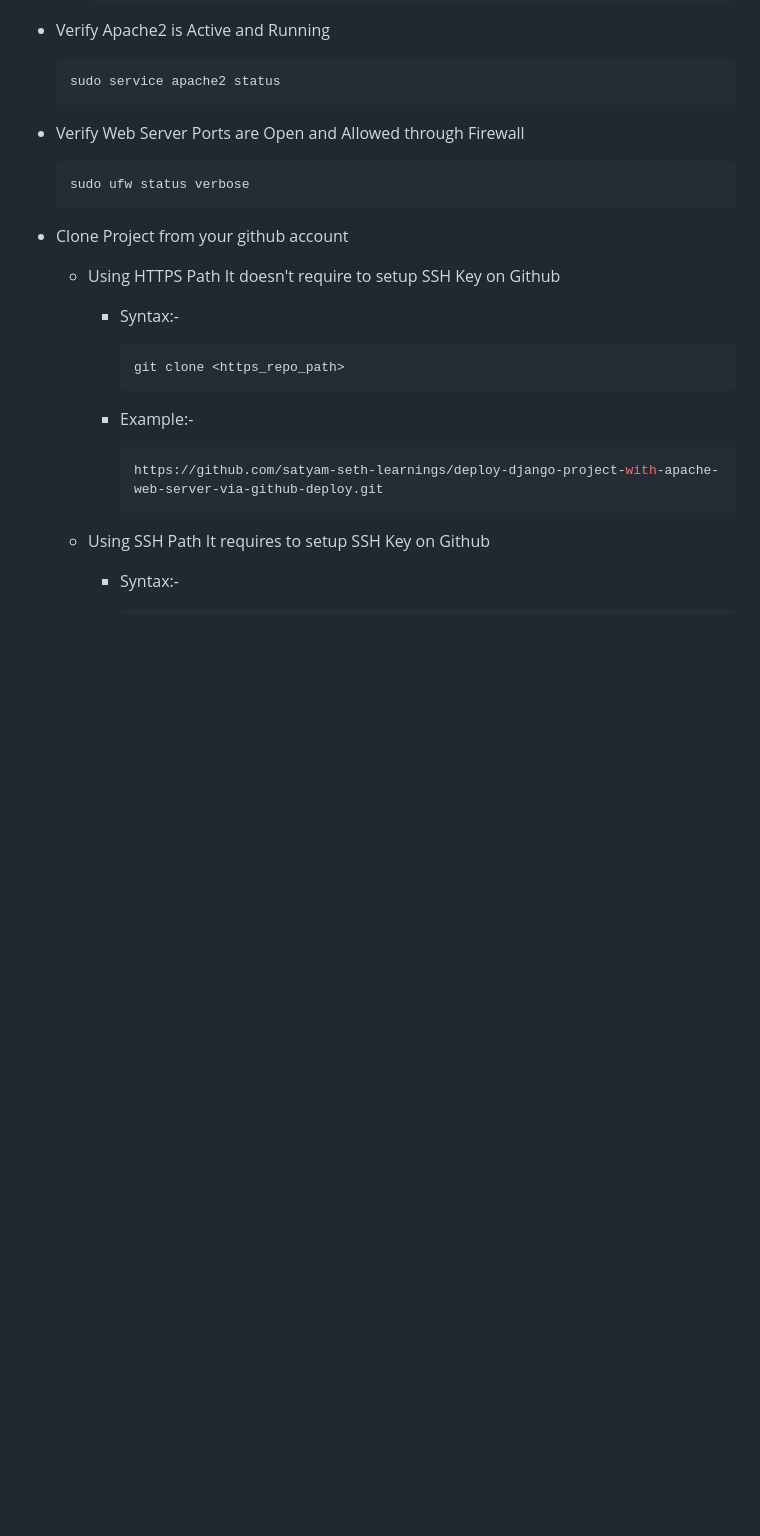
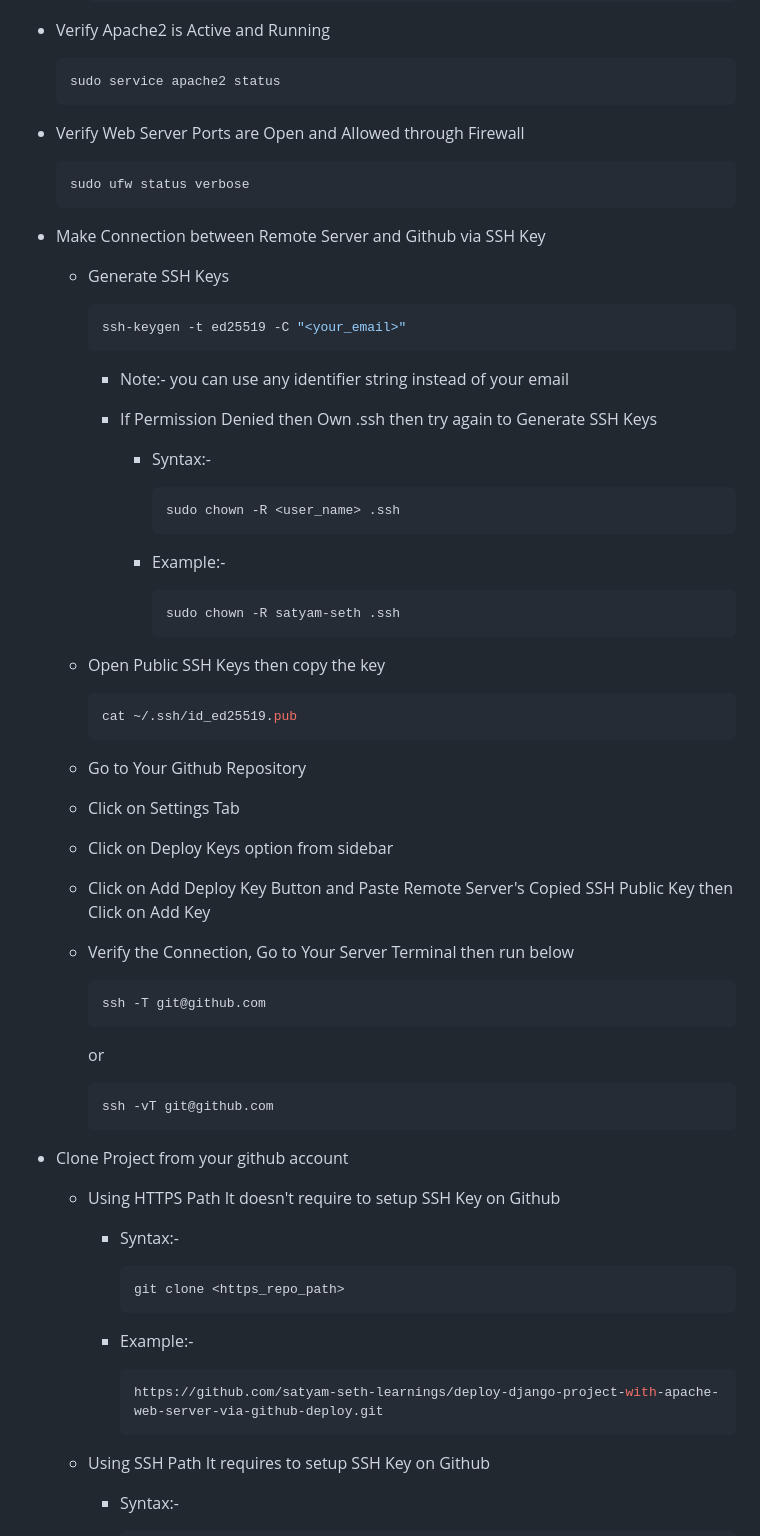
Before and after one commit to satyam-seth-learnings/devops-learning, a Markdown page: 41.deploy-django-project-with-apache-web-server-via-github/41.deploy-django-project-with-apache-web-server-via-github.md, the part around the change. Drawn GitHub-style; blank space fills up the shorter version.

Commit message:
update deploy django project with apache web server via github steps

````diff
--- a/41.deploy-django-project-with-apache-web-server-via-github/41.deploy-django-project-with-apache-web-server-via-github.md
+++ b/41.deploy-django-project-with-apache-web-server-via-github/41.deploy-django-project-with-apache-web-server-via-github.md
@@ -98,6 +98,57 @@
     ```sh
     sudo ufw status verbose
     ```
+
+- Make Connection between Remote Server and Github via SSH Key
+
+    - Generate SSH Keys
+
+        ```sh
+        ssh-keygen -t ed25519 -C "<your_email>"
+        ```
+
+        - Note:- you can use any identifier string instead of your email
+
+        - If Permission Denied then Own .ssh then try again to Generate SSH Keys
+
+            - Syntax:-
+
+                ```sh
+                sudo chown -R <user_name> .ssh
+                ```
+
+            - Example:-
+
+                ```sh
+                sudo chown -R satyam-seth .ssh
+                ```
+
+    - Open Public SSH Keys then copy the key
+
+        ```sh
+        cat ~/.ssh/id_ed25519.pub
+        ```
+
+    - Go to Your Github Repository
+
+    - Click on Settings Tab
+
+    - Click on Deploy Keys option from sidebar
+
+    - Click on Add Deploy Key Button and Paste Remote Server's Copied SSH Public Key then Click on Add Key
+
+    - Verify the Connection, Go to Your Server Terminal then run below
+
+        ```sh
+        ssh -T git@github.com
+        ```
+
+        or
+
+        ```sh
+        ssh -vT git@github.com
+        ```
+
 - Clone Project from your github account
 
     - Using HTTPS Path It doesn't require to setup SSH Key on Github
````
